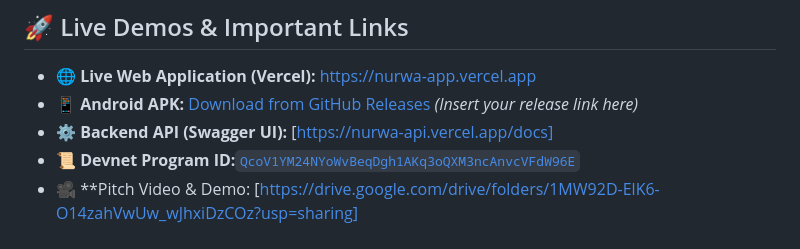
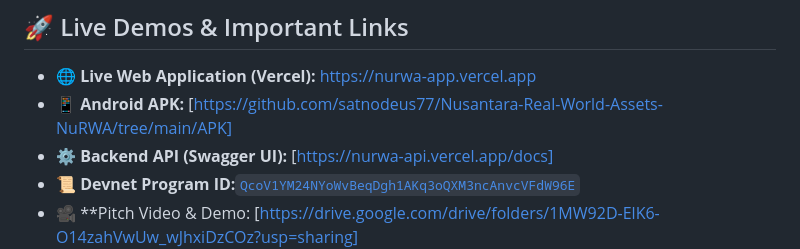
Before and after one commit to satnodeus77/Nusantara-Real-World-Assets-NuRWA-, a Markdown page: README.md, the part around the change. Rendered like a GitHub page.

```diff
--- a/README.md
+++ b/README.md
@@ -14,7 +14,7 @@
 
 ## 🚀 Live Demos & Important Links
 * 🌐 **Live Web Application (Vercel):** [https://nurwa-app.vercel.app](https://nurwa-app.vercel.app)
-* 📱 **Android APK:** [Download from GitHub Releases](#) *(Insert your release link here)*
+* 📱 **Android APK:** [https://github.com/satnodeus77/Nusantara-Real-World-Assets-NuRWA/tree/main/APK]
 * ⚙️ **Backend API (Swagger UI):** [https://nurwa-api.vercel.app/docs]
 * 📜 **Devnet Program ID:**[`QcoV1YM24NYoWvBeqDgh1AKq3oQXM3ncAnvcVFdW96E`](https://explorer.solana.com/address/QcoV1YM24NYoWvBeqDgh1AKq3oQXM3ncAnvcVFdW96E?cluster=devnet)
 * 🎥 **Pitch Video & Demo: [https://drive.google.com/drive/folders/1MW92D-ElK6-O14zahVwUw_wJhxiDzCOz?usp=sharing]
```
